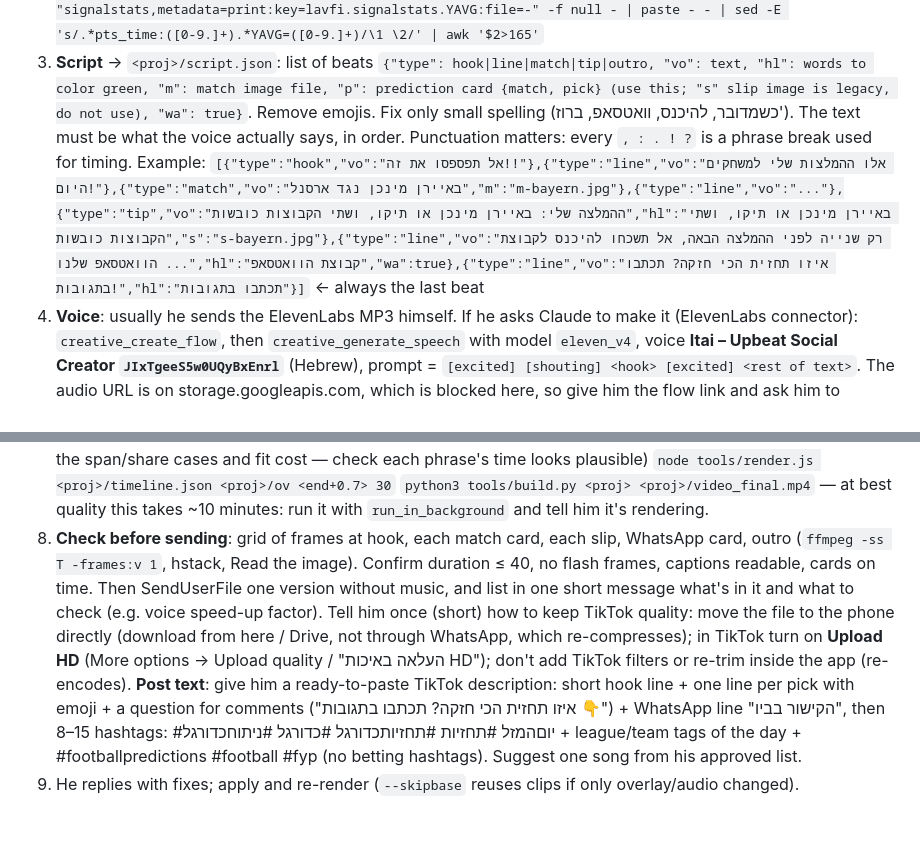
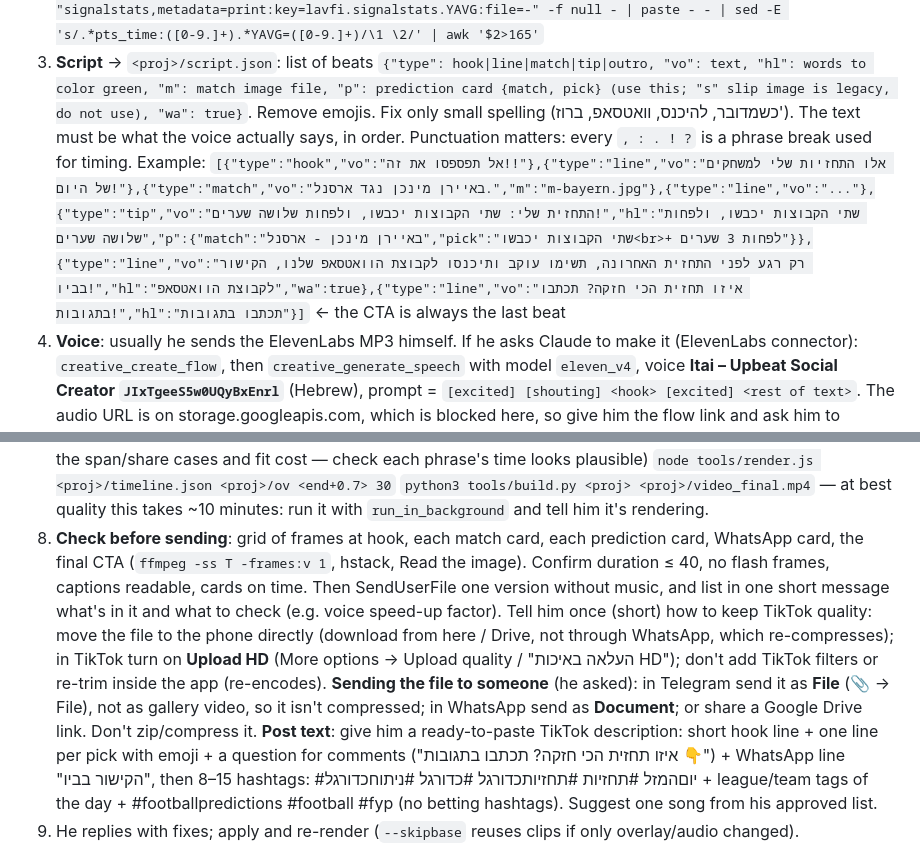
Before and after one commit to israel0548502744-blip/-, a Markdown page: skills/football-tips-video/SKILL.md, 2 parts joined by grey strips. GitHub-like rendering; blank space fills up the shorter version.

```diff
--- a/skills/football-tips-video/SKILL.md
+++ b/skills/football-tips-video/SKILL.md
@@ -50,7 +58,7 @@ Control page artifact: https://claude.ai/artifact/8zmzrbfAPGTgjxvBUFEysS (db doc
    Identify team per clip and good moments (goal, celebration, logo outro to cut). Check md5 of uploads (he may resend the same file). Find flash frames:
    `ffmpeg -i clip.mp4 -vf "signalstats,metadata=print:key=lavfi.signalstats.YAVG:file=-" -f null - | paste - - | sed -E 's/.*pts_time:([0-9.]+).*YAVG=([0-9.]+)/\1 \2/' | awk '$2>165'`
 3. **Script** → `<proj>/script.json`: list of beats `{"type": hook|line|match|tip|outro, "vo": text, "hl": words to color green, "m": match image file, "p": prediction card {match, pick} (use this; "s" slip image is legacy, do not use), "wa": true}`. Remove emojis. Fix only small spelling (כשמדובר, להיכנס, וואטסאפ, ברוז'). The text must be what the voice actually says, in order. Punctuation matters: every `, : . ! ?` is a phrase break used for timing.
-   Example: `[{"type":"hook","vo":"אל תפספסו את זה!!"},{"type":"line","vo":"אלו ההמלצות שלי למשחקים היום!"},{"type":"match","vo":"באיירן מינכן נגד ארסנל","m":"m-bayern.jpg"},{"type":"line","vo":"..."},{"type":"tip","vo":"ההמלצה שלי: באיירן מינכן או תיקו, ושתי הקבוצות כובשות","hl":"באיירן מינכן או תיקו, ושתי הקבוצות כובשות","s":"s-bayern.jpg"},{"type":"line","vo":"רק שנייה לפני ההמלצה הבאה, אל תשכחו להיכנס לקבוצת הוואטסאפ שלנו ...","hl":"קבוצת הוואטסאפ","wa":true},{"type":"line","vo":"איזו תחזית הכי חזקה? תכתבו בתגובות!","hl":"תכתבו בתגובות"}]`  ← always the last beat
+   Example: `[{"type":"hook","vo":"אל תפספסו את זה!!"},{"type":"line","vo":"אלו התחזיות שלי למשחקים של היום!"},{"type":"match","vo":"באיירן מינכן נגד ארסנל.","m":"m-bayern.jpg"},{"type":"line","vo":"..."},{"type":"tip","vo":"התחזית שלי: שתי הקבוצות יכבשו, ולפחות שלושה שערים!","hl":"שתי הקבוצות יכבשו, ולפחות שלושה שערים","p":{"match":"באיירן מינכן - ארסנל","pick":"שתי הקבוצות יכבשו<br>+ לפחות 3 שערים"}},{"type":"line","vo":"רק רגע לפני התחזית האחרונה, תשימו עוקב ותיכנסו לקבוצת הוואטסאפ שלנו, הקישור בביו!","hl":"לקבוצת הוואטסאפ","wa":true},{"type":"line","vo":"איזו תחזית הכי חזקה? תכתבו בתגובות!","hl":"תכתבו בתגובות"}]`  ← the CTA is always the last beat
 4. **Voice**: usually he sends the ElevenLabs MP3 himself. If he asks Claude to make it (ElevenLabs connector): `creative_create_flow`, then `creative_generate_speech` with model `eleven_v4`, voice **Itai – Upbeat Social Creator `JIxTgeeS5w0UQyBxEnrl`** (Hebrew), prompt = `[excited] [shouting] <hook> [excited] <rest of text>`. The audio URL is on storage.googleapis.com, which is blocked here, so give him the flow link and ask him to download the MP3 and attach it (his free tier was flagged once; if generation fails, tell him plainly). Save it as `<proj>/vo_raw.mp3`.
 5. **Set up** (once per session): write the tool files below into `/home/claude/fv/tools/`, run `python3 sfx.py` there, (the logo in `assets/` is kept only for reference; it is not used in videos). Font: `curl -sSL -o <proj>/fonts/Heebo.ttf "https://raw.githubusercontent.com/google/fonts/main/ofl/heebo/Heebo%5Bwght%5D.ttf"` (raw.githubusercontent works; github.com/raw does not). Project dir: `/home/claude/fv/<name>/` with `script.json`, `plan.json`, `img/` (match + slip images), `fonts/Heebo.ttf`, `vo_raw.mp3`, and a copy of `overlay.html`.
 6. **plan.json** – which clip plays under which part. A section starts at a beat index and runs to the next section; pieces are `[path, start_sec, available_sec]` and play forward back-to-back:
@@ -60,8 +68,9 @@ Control page artifact: https://claude.ai/artifact/8zmzrbfAPGTgjxvBUFEysS (db doc
    `python3 tools/align.py <proj> 39` (maps phrases to voiced parts by letter-rate fit: a phrase may span several parts when the voice pauses mid-sentence, or phrases may share a part when it skips a comma; prints the span/share cases and fit cost — check each phrase's time looks plausible)
    `node tools/render.js <proj>/timeline.json <proj>/ov <end+0.7> 30`
    `python3 tools/build.py <proj> <proj>/video_final.mp4` — at best quality this takes ~10 minutes: run it with `run_in_background` and tell him it's rendering.
-8. **Check before sending**: grid of frames at hook, each match card, each slip, WhatsApp card, outro (`ffmpeg -ss T -frames:v 1`, hstack, Read the image). Confirm duration ≤ 40, no flash frames, captions readable, cards on time. Then SendUserFile one version without music, and list in one short message what's in it and what to check (e.g. voice speed-up factor).
+8. **Check before sending**: grid of frames at hook, each match card, each prediction card, WhatsApp card, the final CTA (`ffmpeg -ss T -frames:v 1`, hstack, Read the image). Confirm duration ≤ 40, no flash frames, captions readable, cards on time. Then SendUserFile one version without music, and list in one short message what's in it and what to check (e.g. voice speed-up factor).
    Tell him once (short) how to keep TikTok quality: move the file to the phone directly (download from here / Drive, not through WhatsApp, which re-compresses); in TikTok turn on **Upload HD** (More options → Upload quality / "העלאה באיכות HD"); don't add TikTok filters or re-trim inside the app (re-encodes).
+   **Sending the file to someone** (he asked): in Telegram send it as **File** (📎 → File), not as gallery video, so it isn't compressed; in WhatsApp send as **Document**; or share a Google Drive link. Don't zip/compress it.
    **Post text**: give him a ready-to-paste TikTok description: short hook line + one line per pick with emoji + a question for comments ("איזו תחזית הכי חזקה? תכתבו בתגובות 👇") + WhatsApp line "הקישור בביו", then 8–15 hashtags: #יוםהמזל #תחזיות #תחזיותכדורגל #כדורגל #ניתוחכדורגל + league/team tags of the day + #footballpredictions #football #fyp (no betting hashtags). Suggest one song from his approved list.
 9. He replies with fixes; apply and re-render (`--skipbase` reuses clips if only overlay/audio changed).
 
```
Also changed, not shown: other parts of skills/football-tips-video/SKILL.md (+14 -6 lines).
